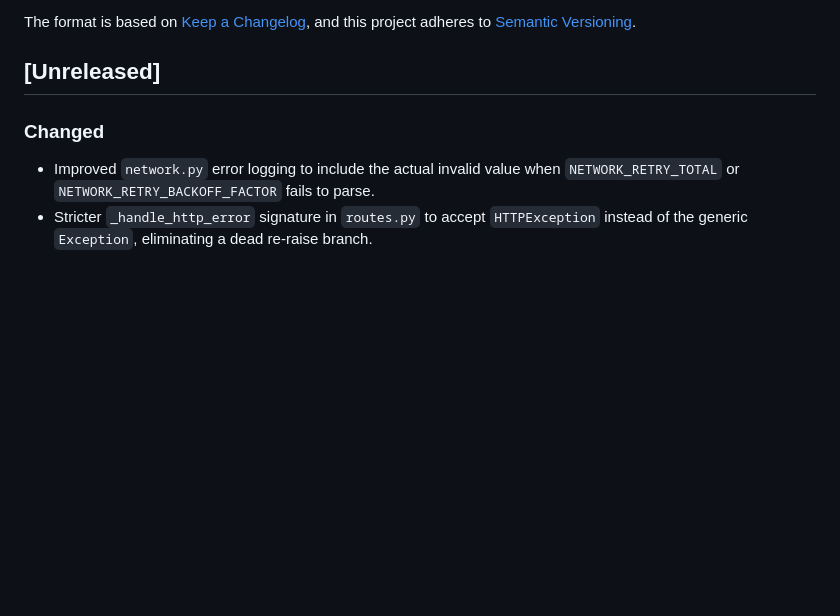
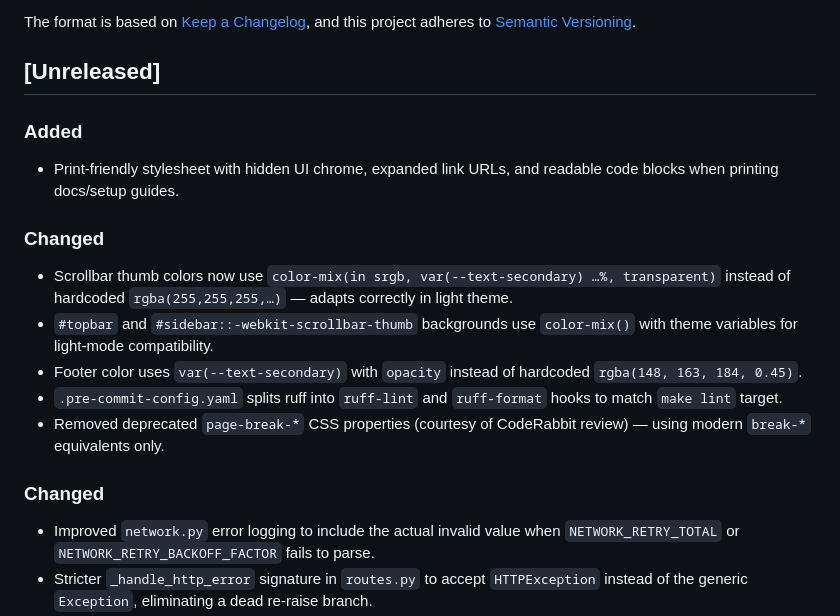
Before and after one commit to EntchenEric/jellyfin-auto-groupings, a Markdown page: CHANGELOG.md, the part around the change. Drawn GitHub-style; blank space fills up the shorter version.

Commit message:
docs: update CHANGELOG with CSS light-mode, print styles, and pre-commit improvements

```diff
--- a/CHANGELOG.md
+++ b/CHANGELOG.md
@@ -6,6 +6,23 @@ The format is based on [Keep a Changelog](https://keepachangelog.com/en/1.1.0/),
 and this project adheres to [Semantic Versioning](https://semver.org/spec/v2.0.0.html).
 
 ## [Unreleased]
+
+### Added
+- Print-friendly stylesheet with hidden UI chrome, expanded link URLs, and
+  readable code blocks when printing docs/setup guides.
+
+### Changed
+- Scrollbar thumb colors now use `color-mix(in srgb, var(--text-secondary) …%,
+  transparent)` instead of hardcoded `rgba(255,255,255,…)` — adapts correctly
+  in light theme.
+- `#topbar` and `#sidebar::-webkit-scrollbar-thumb` backgrounds use
+  `color-mix()` with theme variables for light-mode compatibility.
+- Footer color uses `var(--text-secondary)` with `opacity` instead of hardcoded
+  `rgba(148, 163, 184, 0.45)`.
+- `.pre-commit-config.yaml` splits ruff into `ruff-lint` and `ruff-format`
+  hooks to match `make lint` target.
+- Removed deprecated `page-break-*` CSS properties (courtesy of CodeRabbit
+  review) — using modern `break-*` equivalents only.
 
 ### Changed
 - Improved `network.py` error logging to include the actual invalid value when
```
